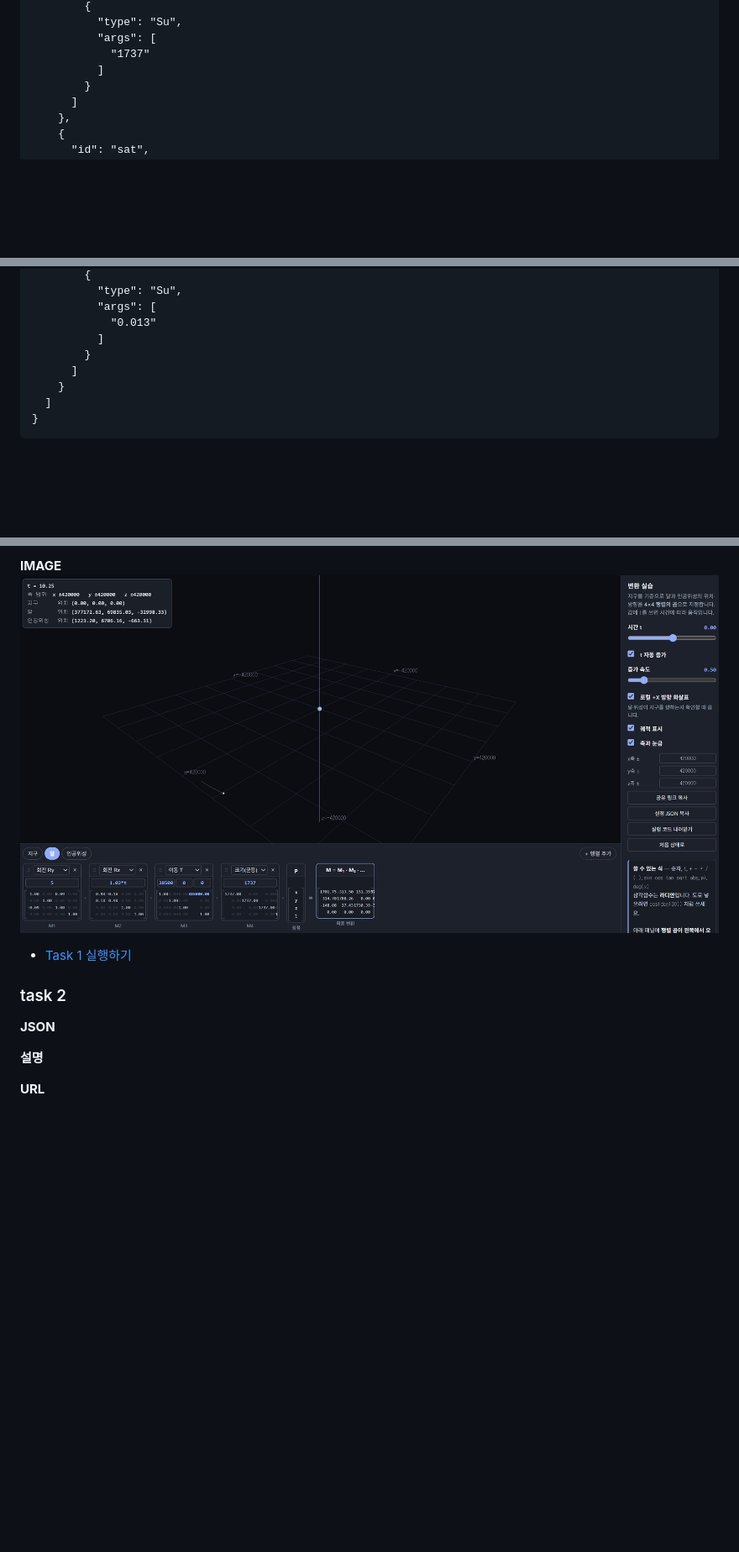
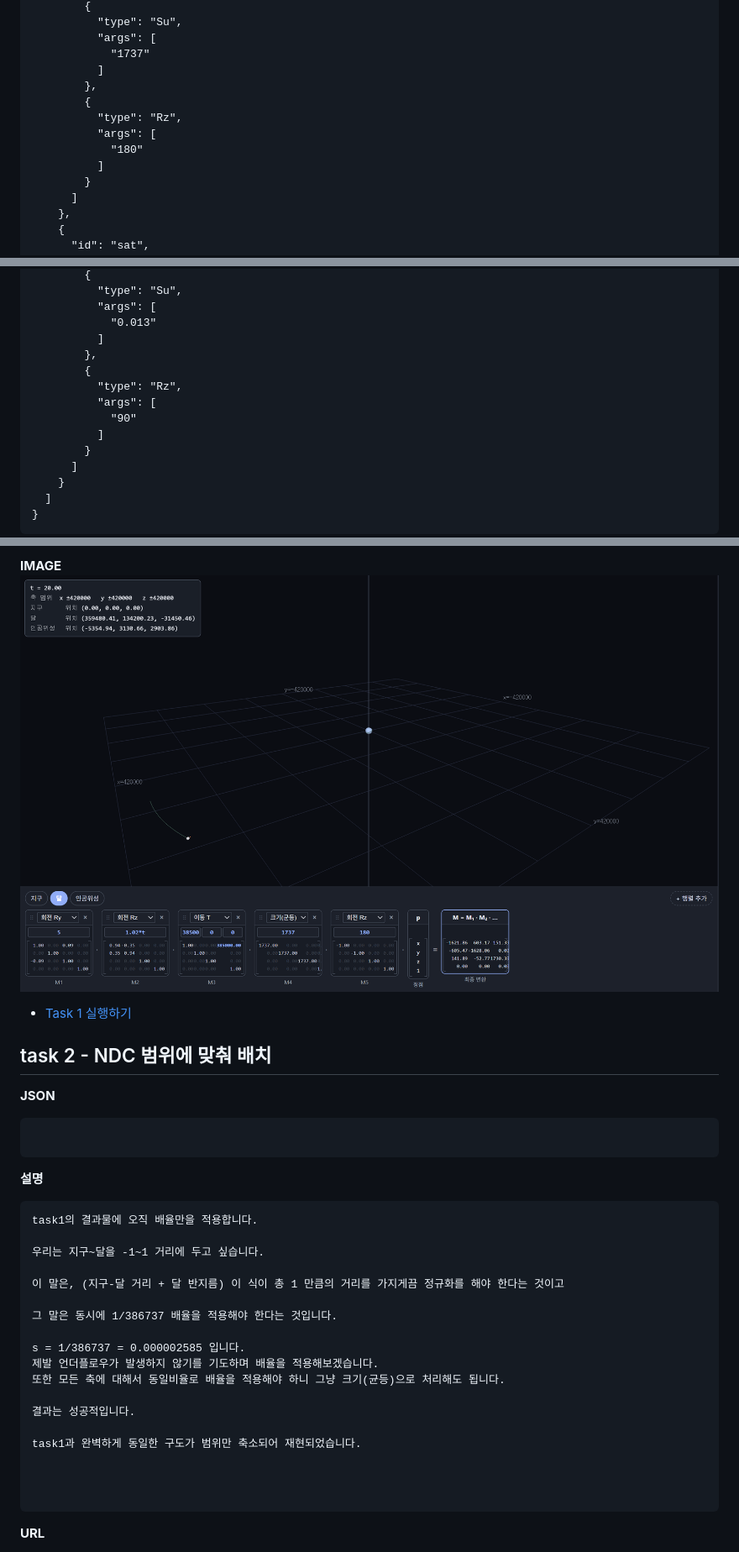
Before and after one commit to syzygykr/cg-2026-solar-syzygykr, a Markdown page: week2/week2.md, 3 parts joined by grey strips. Shown: that part at 84% size. Rendered like a GitHub page; pictures changed too: week2/images/task1.png; blank space fills up the shorter version.

Commit message:
task1 오류 수정 반영

````diff
--- a/week2/week2.md
+++ b/week2/week2.md
@@ -82,6 +82,12 @@
           "args": [
             "1737"
           ]
+        },
+        {
+          "type": "Rz",
+          "args": [
+            "180"
+          ]
         }
       ]
     },
@@ -119,6 +125,12 @@
           "args": [
             "0.013"
           ]
+        },
+        {
+          "type": "Rz",
+          "args": [
+            "90"
+          ]
         }
       ]
     }
@@ -160,13 +172,36 @@ https://cg.catholic.ac.kr/~mgchoi/CG/demos/d02-transform-lab.html?d=eyJyYW5nZSI6
 - [Task 1 실행하기](https://syzygykr.github.io/cg-2026-solar-syzygykr/week2/task1.html)
 
 
-### task 2
+## task 2 - NDC 범위에 맞춰 배치
 
 **JSON**
+```
+
+```
 
 
 
 **설명**
+```
+task1의 결과물에 오직 배율만을 적용합니다.
+
+우리는 지구~달을 -1~1 거리에 두고 싶습니다.
+
+이 말은, (지구-달 거리 + 달 반지름) 이 식이 총 1 만큼의 거리를 가지게끔 정규화를 해야 한다는 것이고
+
+그 말은 동시에 1/386737 배율을 적용해야 한다는 것입니다.
+
+s = 1/386737 = 0.000002585 입니다.
+제발 언더플로우가 발생하지 않기를 기도하며 배율을 적용해보겠습니다.
+또한 모든 축에 대해서 동일비율로 배율을 적용해야 하니 그냥 크기(균등)으로 처리해도 됩니다.
+
+결과는 성공적입니다.
+
+task1과 완벽하게 동일한 구도가 범위만 축소되어 재현되었습니다.
+
+
+
+```
 
 **URL**
 
````
Also changed, not shown: other parts of week2/week2.md (+13 -7 lines), 1 other file.
